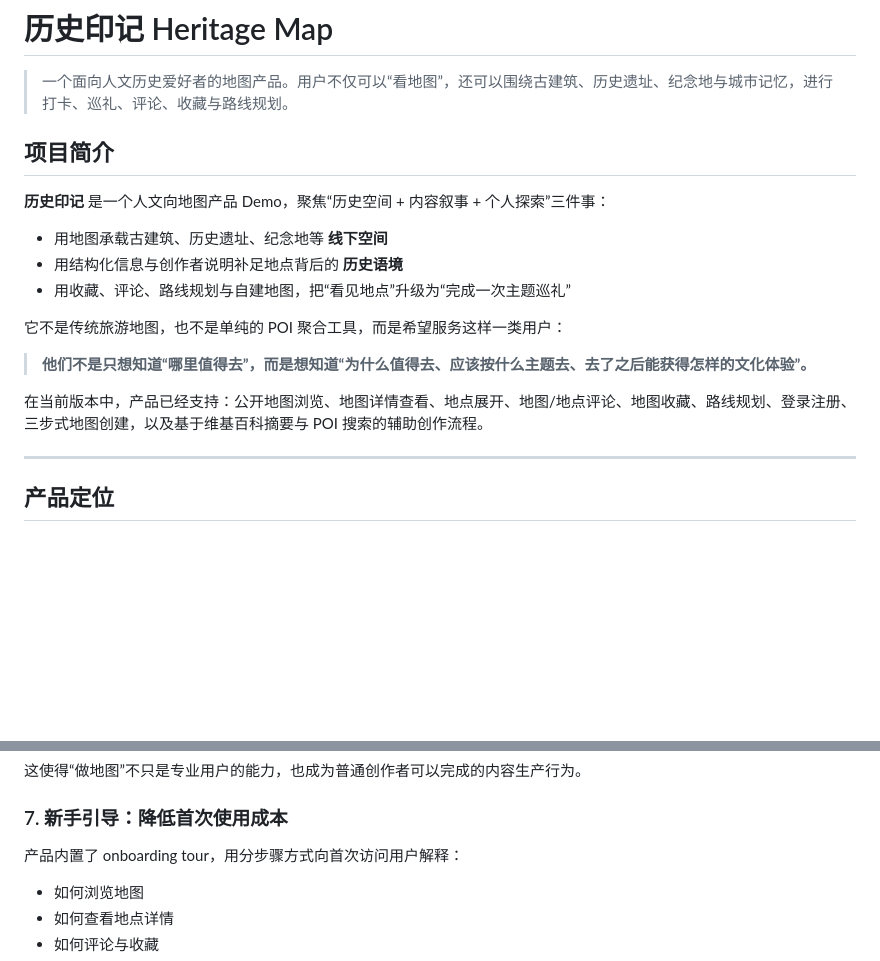
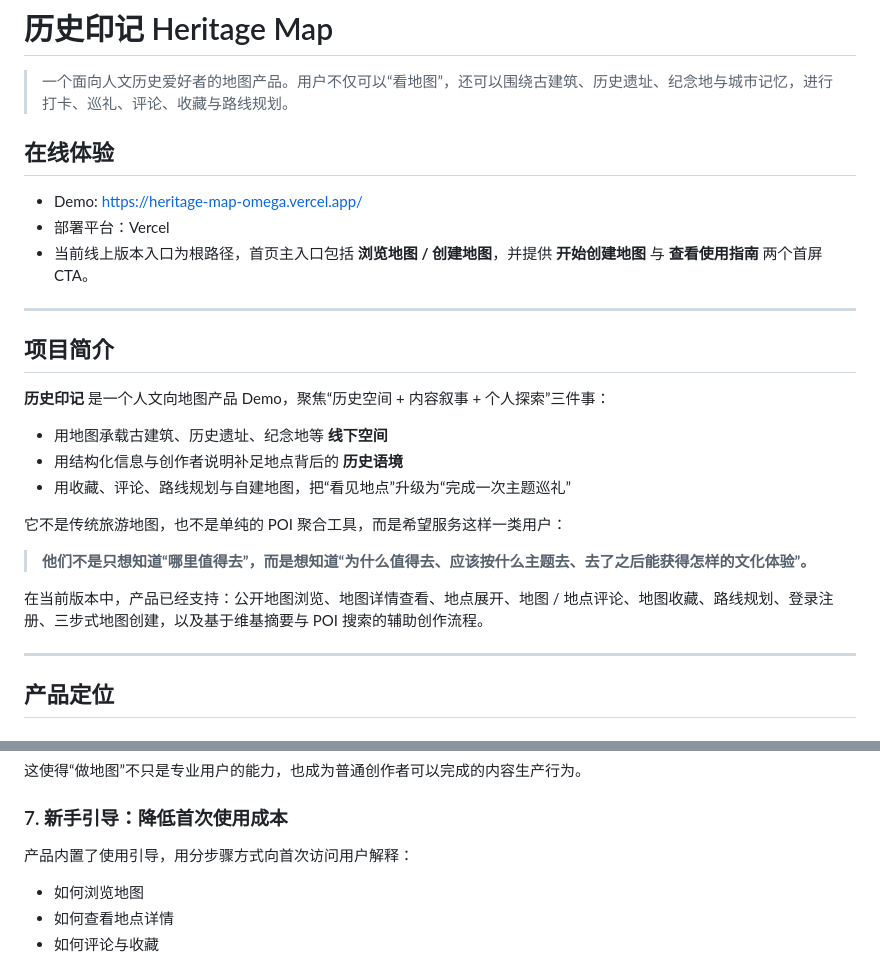
Before and after one commit to amber0111lee-blip/Heritage_map, a Markdown page: README.md, 2 parts joined by grey strips. Drawn GitHub-style; blank space fills up the shorter version.

```diff
--- a/README.md
+++ b/README.md
@@ -1,6 +1,14 @@
 # 历史印记 Heritage Map
 
 > 一个面向人文历史爱好者的地图产品。用户不仅可以“看地图”，还可以围绕古建筑、历史遗址、纪念地与城市记忆，进行打卡、巡礼、评论、收藏与路线规划。
+
+## 在线体验
+
+- Demo: https://heritage-map-omega.vercel.app/
+- 部署平台：Vercel
+- 当前线上版本入口为根路径，首页主入口包括 **浏览地图 / 创建地图**，并提供 **开始创建地图** 与 **查看使用指南** 两个首屏 CTA。
+
+---
 
 ## 项目简介
 
@@ -14,7 +22,7 @@
 
 > **他们不是只想知道“哪里值得去”，而是想知道“为什么值得去、应该按什么主题去、去了之后能获得怎样的文化体验”。**
 
-在当前版本中，产品已经支持：公开地图浏览、地图详情查看、地点展开、地图/地点评论、地图收藏、路线规划、登录注册、三步式地图创建，以及基于维基百科摘要与 POI 搜索的辅助创作流程。
+在当前版本中，产品已经支持：公开地图浏览、地图详情查看、地点展开、地图 / 地点评论、地图收藏、路线规划、登录注册、三步式地图创建，以及基于维基摘要与 POI 搜索的辅助创作流程。
 
 ---
 
@@ -143,7 +151,7 @@
 
 ### 7. 新手引导：降低首次使用成本
 
-产品内置了 onboarding tour，用分步骤方式向首次访问用户解释：
+产品内置了使用引导，用分步骤方式向首次访问用户解释：
 
 - 如何浏览地图
 - 如何查看地点详情
```
Also changed, not shown: other parts of README.md (+35 -31 lines).
